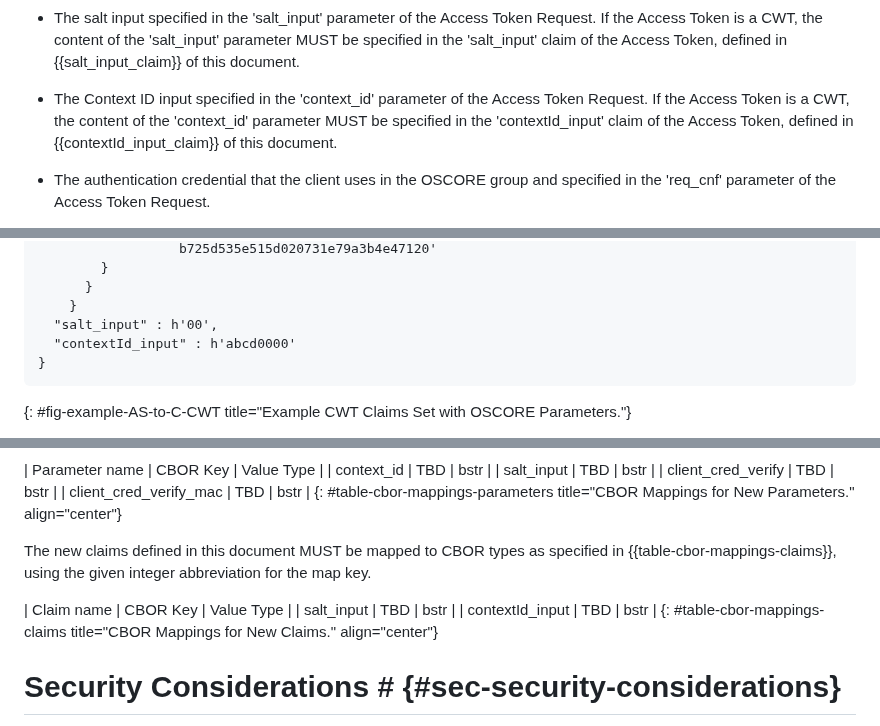
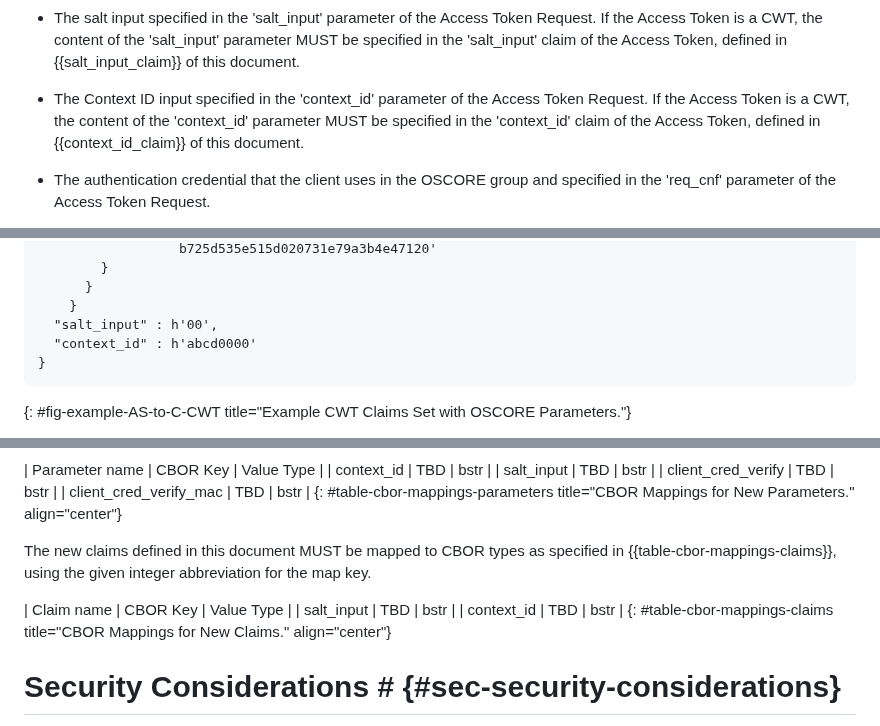
Before and after one commit to ace-wg/ace-group-oscore-profile, a Markdown page: draft-ietf-ace-group-oscore-profile.md, 3 parts joined by grey strips. GitHub-like rendering.

```diff
--- a/draft-ietf-ace-group-oscore-profile.md
+++ b/draft-ietf-ace-group-oscore-profile.md
@@ -516,7 +516,7 @@ The AS MUST include the following information as metadata of the issued Access T
 
 * The salt input specified in the 'salt_input' parameter of the Access Token Request. If the Access Token is a CWT, the content of the 'salt_input' parameter MUST be specified in the 'salt_input' claim of the Access Token, defined in {{salt_input_claim}} of this document.
 
-* The Context ID input specified in the 'context_id' parameter of the Access Token Request. If the Access Token is a CWT, the content of the 'context_id' parameter MUST be specified in the 'contextId_input' claim of the Access Token, defined in {{contextId_input_claim}} of this document.
+* The Context ID input specified in the 'context_id' parameter of the Access Token Request. If the Access Token is a CWT, the content of the 'context_id' parameter MUST be specified in the 'context_id' claim of the Access Token, defined in {{context_id_claim}} of this document.
 
 * The authentication credential that the client uses in the OSCORE group and specified in the 'req_cnf' parameter of the Access Token Request.
 
@@ -560,7 +560,7 @@ Payload:
       }
     }
   "salt_input" : h'00',
-  "contextId_input" : h'abcd0000'
+  "context_id" : h'abcd0000'
 }
 ~~~~~~~~~~~
 {: #fig-example-AS-to-C-CWT title="Example CWT Claims Set with OSCORE Parameters."}
@@ -755,9 +755,9 @@ The new parameters defined in this document MUST be mapped to CBOR types as spec
 
 The new claims defined in this document MUST be mapped to CBOR types as specified in {{table-cbor-mappings-claims}}, using the given integer abbreviation for the map key.
 
-| Claim name      | CBOR Key | Value Type |
-| salt_input      | TBD      | bstr       |
-| contextId_input | TBD      | bstr       |
+| Claim name | CBOR Key | Value Type |
+| salt_input | TBD      | bstr       |
+| context_id | TBD      | bstr       |
 {: #table-cbor-mappings-claims title="CBOR Mappings for New Claims." align="center"}
 
 # Security Considerations # {#sec-security-considerations}
```
Also changed, not shown: other parts of draft-ietf-ace-group-oscore-profile.md (+9 -7 lines).
